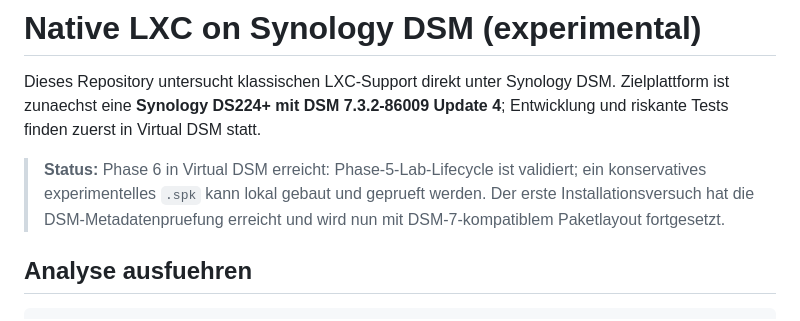
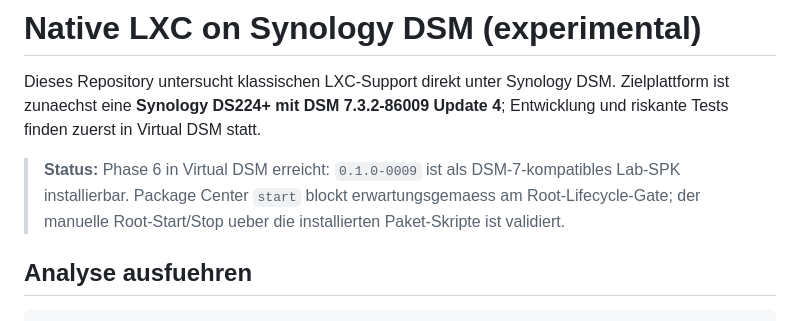
Before and after one commit to fr87/lxc-on-dsm, a Markdown page: README.md, the part around the change. Rendered like a GitHub page.

Commit message:
Document validated SPK root lifecycle boundary

```diff
--- a/README.md
+++ b/README.md
@@ -2,7 +2,7 @@
 
 Dieses Repository untersucht klassischen LXC-Support direkt unter Synology DSM. Zielplattform ist zunaechst eine **Synology DS224+ mit DSM 7.3.2-86009 Update 4**; Entwicklung und riskante Tests finden zuerst in Virtual DSM statt.
 
-> **Status:** Phase 6 in Virtual DSM erreicht: Phase-5-Lab-Lifecycle ist validiert; ein konservatives experimentelles `.spk` kann lokal gebaut und geprueft werden. Der erste Installationsversuch hat die DSM-Metadatenpruefung erreicht und wird nun mit DSM-7-kompatiblem Paketlayout fortgesetzt.
+> **Status:** Phase 6 in Virtual DSM erreicht: `0.1.0-0009` ist als DSM-7-kompatibles Lab-SPK installierbar. Package Center `start` blockt erwartungsgemaess am Root-Lifecycle-Gate; der manuelle Root-Start/Stop ueber die installierten Paket-Skripte ist validiert.
 
 ## Analyse ausfuehren
 
```
Also changed, not shown: docs/phase5-lifecycle.md (+33 -0 lines), docs/phase6-spk.md (+20 -0 lines).
